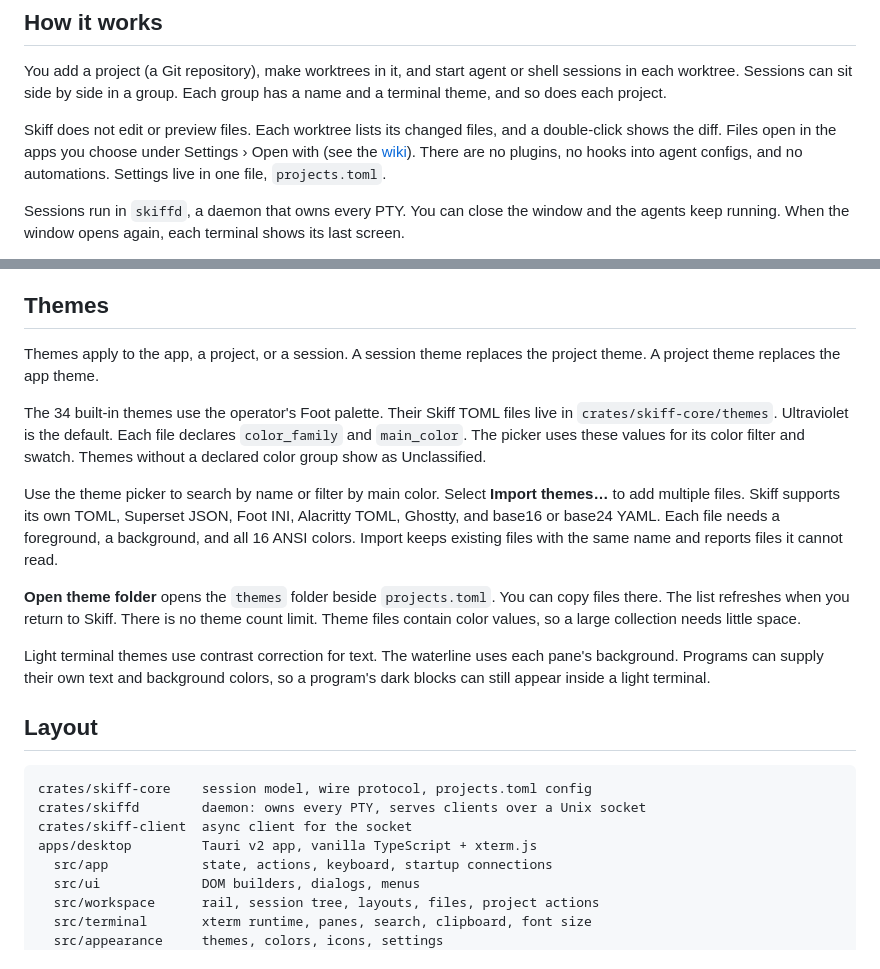
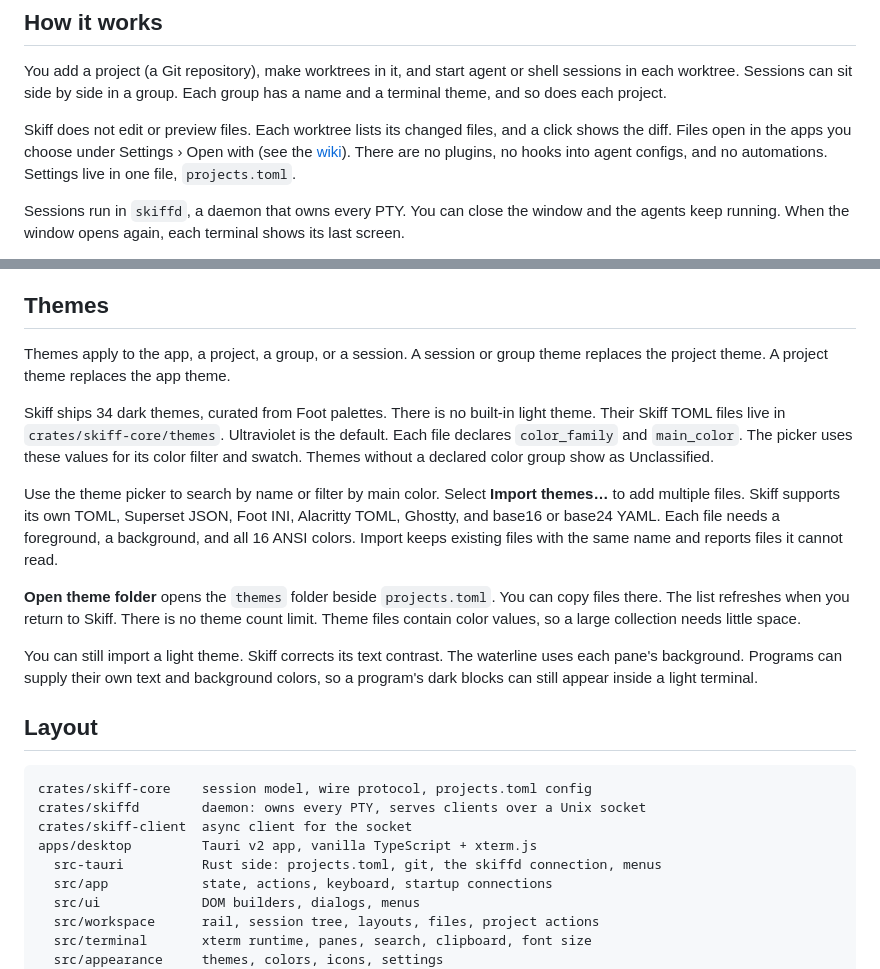
Before and after one commit to solutionscay/skiff, a Markdown page: README.md, 2 parts joined by grey strips. Drawn GitHub-style.

Commit message:
docs: update README for dark-only themes and one-click diffs
The built-in themes are 34 dark Foot palettes with no light theme, and
group themes sit beside session themes. A single click opens a diff.
Layout now lists src-tauri, which reads projects.toml and runs git.

Co-Authored-By: Claude Opus 5.5 <noreply@anthropic.com>
Claude-Session: https://claude.ai/code/session_01UdVYQTGPnDwDAn4icesdQP

```diff
--- a/README.md
+++ b/README.md
@@ -28,7 +28,7 @@ them to suit the work.
 
 You add a project (a Git repository), make worktrees in it, and start agent or shell sessions in each worktree. Sessions can sit side by side in a group. Each group has a name and a terminal theme, and so does each project.
 
-Skiff does not edit or preview files. Each worktree lists its changed files, and a double-click shows the diff. Files open in the apps you choose under Settings › Open with (see the [wiki](https://github.com/solutionscay/skiff/wiki/Open-with)). There are no plugins, no hooks into agent configs, and no automations. Settings live in one file, `projects.toml`.
+Skiff does not edit or preview files. Each worktree lists its changed files, and a click shows the diff. Files open in the apps you choose under Settings › Open with (see the [wiki](https://github.com/solutionscay/skiff/wiki/Open-with)). There are no plugins, no hooks into agent configs, and no automations. Settings live in one file, `projects.toml`.
 
 Sessions run in `skiffd`, a daemon that owns every PTY. You can close the window and the agents keep running. When the window opens again, each terminal shows its last screen.
 
@@ -43,11 +43,12 @@ Download the latest [release](https://github.com/solutionscay/skiff/releases/lat
 
 ## Themes
 
-Themes apply to the app, a project, or a session. A session theme replaces the
-project theme. A project theme replaces the app theme.
+Themes apply to the app, a project, a group, or a session. A session or group
+theme replaces the project theme. A project theme replaces the app theme.
 
-The 34 built-in themes use the operator's Foot palette. Their
-Skiff TOML files live in `crates/skiff-core/themes`. Ultraviolet is the default.
+Skiff ships 34 dark themes, curated from Foot palettes. There is no built-in
+light theme. Their Skiff TOML files live in `crates/skiff-core/themes`.
+Ultraviolet is the default.
 Each file declares `color_family` and `main_color`. The picker uses these
 values for its color filter and swatch. Themes without a declared color group
 show as Unclassified.
@@ -62,9 +63,10 @@ keeps existing files with the same name and reports files it cannot read.
 You can copy files there. The list refreshes when you return to Skiff. There is no theme count
 limit. Theme files contain color values, so a large collection needs little space.
 
-Light terminal themes use contrast correction for text. The waterline uses
-each pane's background. Programs can supply their own text and background
-colors, so a program's dark blocks can still appear inside a light terminal.
+You can still import a light theme. Skiff corrects its text contrast. The
+waterline uses each pane's background. Programs can supply their own text and
+background colors, so a program's dark blocks can still appear inside a light
+terminal.
 
 ## Layout
 
@@ -73,6 +75,7 @@ crates/skiff-core    session model, wire protocol, projects.toml config
 crates/skiffd        daemon: owns every PTY, serves clients over a Unix socket
 crates/skiff-client  async client for the socket
 apps/desktop         Tauri v2 app, vanilla TypeScript + xterm.js
+  src-tauri          Rust side: projects.toml, git, the skiffd connection, menus
   src/app            state, actions, keyboard, startup connections
   src/ui             DOM builders, dialogs, menus
   src/workspace      rail, session tree, layouts, files, project actions
```
